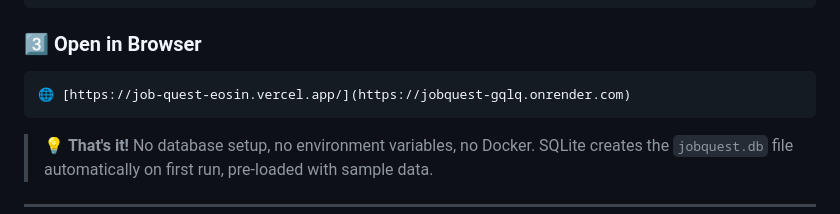
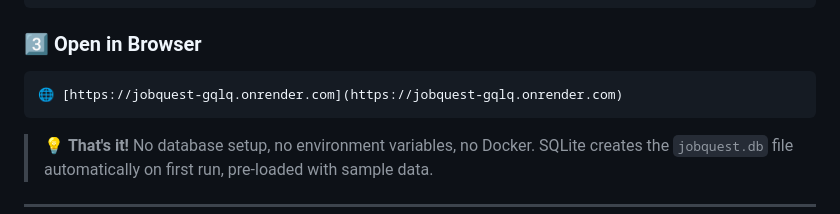
Before and after one commit to Shailendra1122/JobQuest, a Markdown page: README.md, the part around the change. Rendered like a GitHub page.

````diff
--- a/README.md
+++ b/README.md
@@ -95,7 +95,7 @@ mvn spring-boot:run
 ### 3️⃣ Open in Browser
 
 ```
-🌐 [https://job-quest-eosin.vercel.app/](https://jobquest-gqlq.onrender.com)
+🌐 [https://jobquest-gqlq.onrender.com](https://jobquest-gqlq.onrender.com)
 ```
 
 > 💡 **That's it!** No database setup, no environment variables, no Docker. SQLite creates the `jobquest.db` file automatically on first run, pre-loaded with sample data.
````
